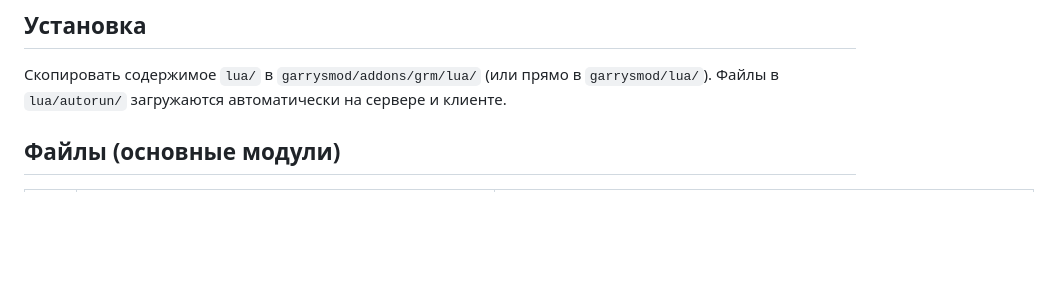
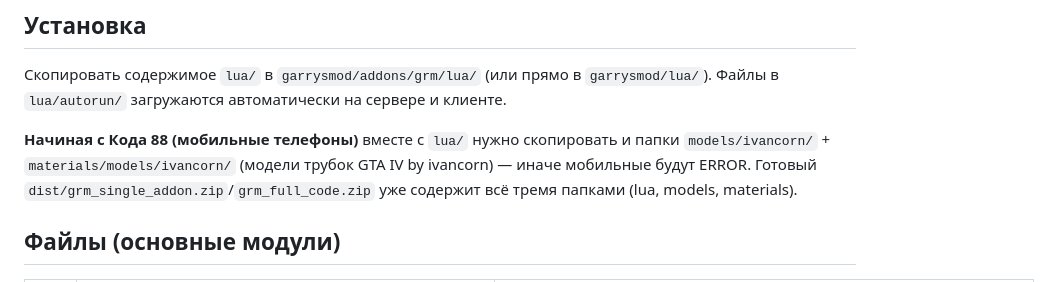
Before and after one commit to DrStrasse/DrStrasse, a Markdown page: README.md, the part around the change. Drawn GitHub-style; blank space fills up the shorter version.

Commit message:
README: установка с models/+materials/ для мобильных (GTA IV ivancorn) — без них трубки ERROR
Co-authored-by: arena-agent <297053741+arena-agent@users.noreply.github.com>

```diff
--- a/README.md
+++ b/README.md
@@ -14,6 +14,12 @@
 Скопировать содержимое `lua/` в `garrysmod/addons/grm/lua/`
 (или прямо в `garrysmod/lua/`). Файлы в `lua/autorun/` загружаются
 автоматически на сервере и клиенте.
+
+**Начиная с Кода 88 (мобильные телефоны)** вместе с `lua/` нужно
+скопировать и папки `models/ivancorn/` + `materials/models/ivancorn/`
+(модели трубок GTA IV by ivancorn) — иначе мобильные будут ERROR.
+Готовый `dist/grm_single_addon.zip`/`grm_full_code.zip` уже содержит
+всё тремя папками (lua, models, materials).
 
 ## Файлы (основные модули)
 
```
